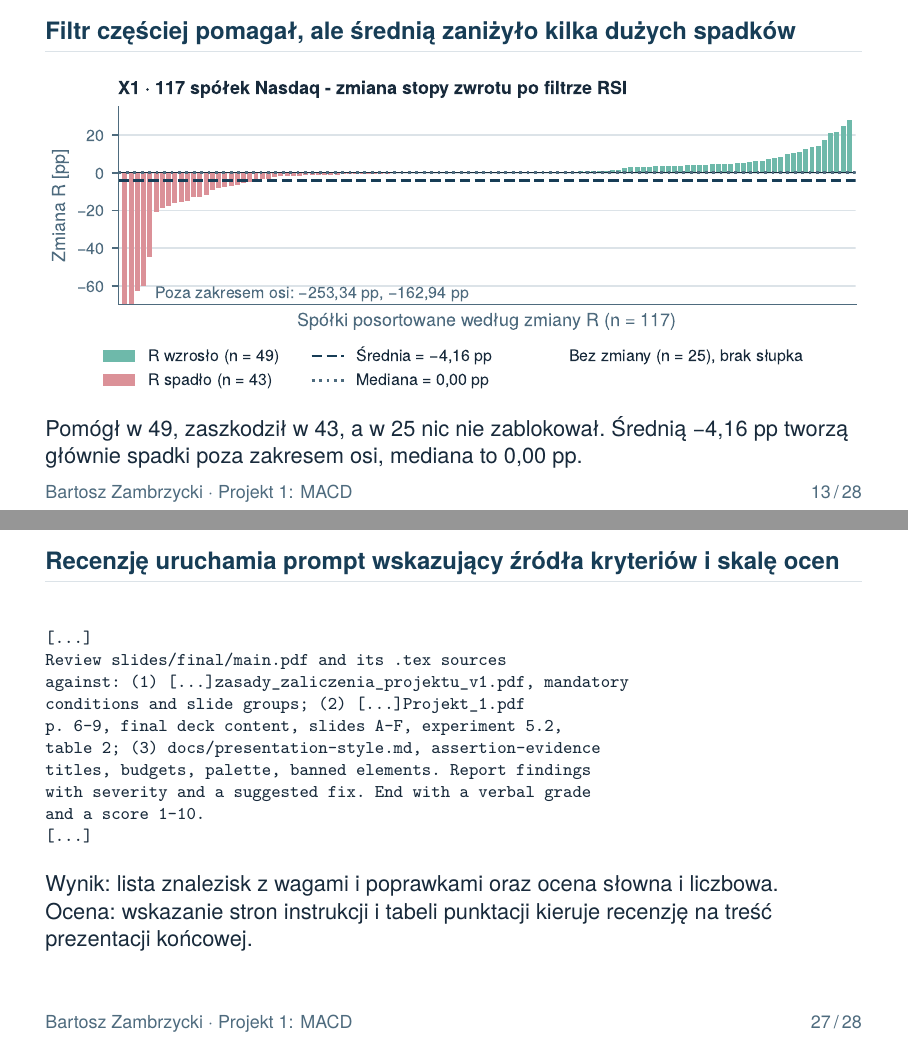
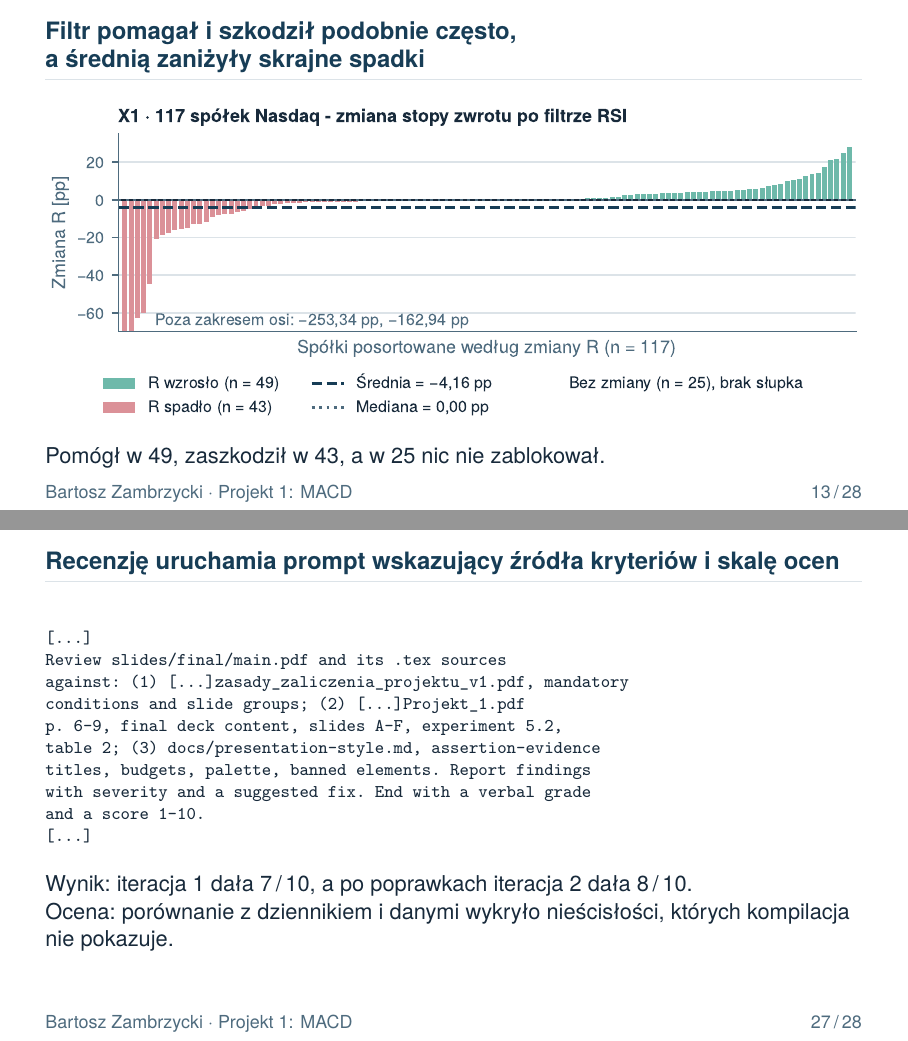
Before and after one commit to Zambrzyckii/Metody-numeryczne, LaTeX slides (Projekt/Projekt1/slides/final/main.tex, which reads Projekt/Projekt1/slides/final/ai-review.tex, Projekt/Projekt1/slides/final/experiment.tex): pages 13 and 27 of 28, joined at a grey line. Compiled offline with pdfLaTeX.

Commit message:
Apply final review round and grade

```diff
--- a/Projekt/Projekt1/slides/final/ai-review.tex
+++ b/Projekt/Projekt1/slides/final/ai-review.tex
@@ -34,9 +34,10 @@ and a score 1-10.
 [...]
 \end{verbatim}}
   \vskip1mm
-  Wynik: lista znalezisk z wagami i poprawkami oraz ocena słowna i liczbowa.\\
-  Ocena: wskazanie stron instrukcji i tabeli punktacji kieruje recenzję na
-  treść prezentacji końcowej.
+  Wynik: iteracja 1 dała \resReviewFirstScore{}\,/\,10, a po poprawkach
+  iteracja 2 dała \resReviewScore{}\,/\,10.\\
+  Ocena: porównanie z dziennikiem i danymi wykryło nieścisłości, których
+  kompilacja nie pokazuje.
 \end{frame}
 
 \begin{frame}
--- a/Projekt/Projekt1/slides/final/experiment.tex
+++ b/Projekt/Projekt1/slides/final/experiment.tex
@@ -28,13 +28,12 @@
 \end{frame}
 
 \begin{frame}[b]
-  \frametitle{Filtr częściej pomagał, ale średnią zaniżyło kilka dużych spadków}
+  \frametitle{Filtr pomagał i szkodził podobnie często,\\ a średnią zaniżyły
+    skrajne spadki}
   \includegraphics{X1.pdf}\par
   \vskip1mm
   Pomógł w \resExpHelpedCount{}, zaszkodził w \resExpHurtCount{}, a
-  w \resExpSameCount{} nic nie zablokował. Średnią \resExpMeanDeltaPp{} pp
-  tworzą głównie spadki poza zakresem osi, mediana to
-  \resExpMedianDeltaPp{} pp.
+  w \resExpSameCount{} nic nie zablokował.
 \end{frame}
 
 \begin{frame}
```
Also changed, not shown: Projekt/Projekt1/slides/final/review.tex (+7 -6 lines), Projekt/Projekt1/slides/final/experiment.tex (13 more changed lines).
